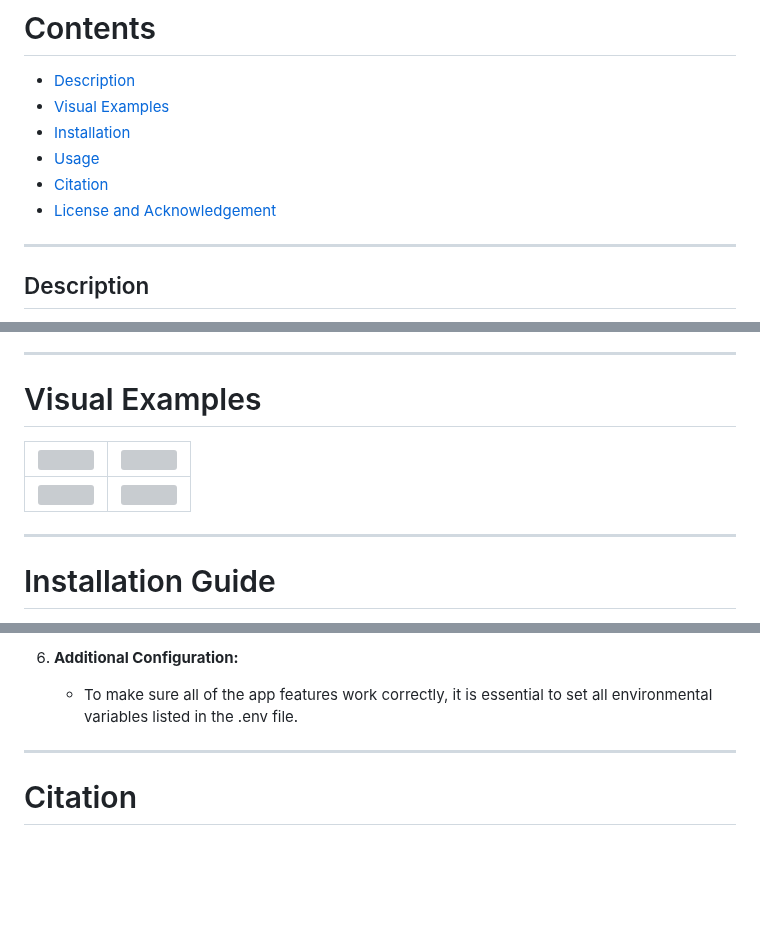
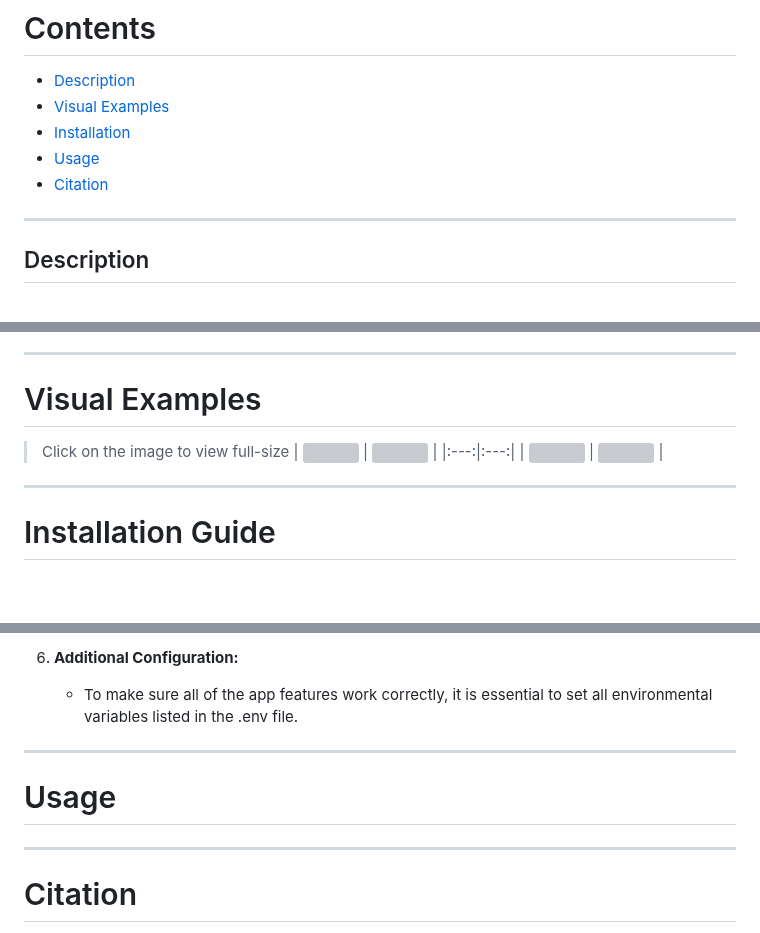
Before and after one commit to mkrol1997/PixelPerfect, a Markdown page: README.md, 3 parts joined by grey strips. Rendered like a GitHub page; blank space fills up the shorter version; grey boxes are pictures that could not be loaded.

```diff
--- a/README.md
+++ b/README.md
@@ -22,5 +22,4 @@
 * [Citation](#Citation)
-* [License and Acknowledgement](#)
 ________
 Description
 ----------
@@ -57,7 +56,7 @@ Ready to elevate your images and streamline your image processing workflow? Sign
 
 ________
 # Visual Examples
-
+>Click on the image to view full-size
 | [<img src="pixel_perfect/pixel_perfect/static/pixel_perfect/assets/images/sample_1.png" height="250px"/>](https://imgsli.com/MjA2Mjcz) | [<img src="pixel_perfect/pixel_perfect/static/pixel_perfect/assets/images/sample_2.png" height="250px"/>](https://imgsli.com/MjA2Mjcz) |
 |:---:|:---:|
 | [<img src="pixel_perfect/pixel_perfect/static/pixel_perfect/assets/images/sample_3.png" height="250px"/>](https://imgsli.com/MjA2Mjcz) | [<img src="pixel_perfect/pixel_perfect/static/pixel_perfect/assets/images/sample_4.png" height="250px"/>](https://imgsli.com/MjA2Mjcz) |
@@ -106,6 +105,9 @@ ________
 
     - To make sure all of the app features work correctly, it is essential to set all environmental variables listed in the .env file.
 
+________
+# Usage
+
 
 ________
 # Citation
```
Also changed, not shown: other parts of README.md (+1 -1 lines).
